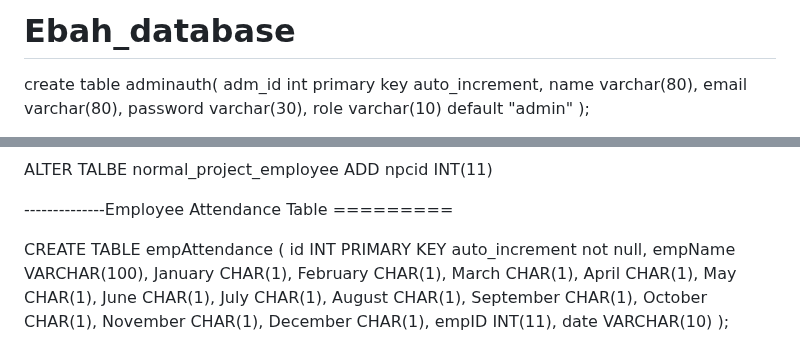
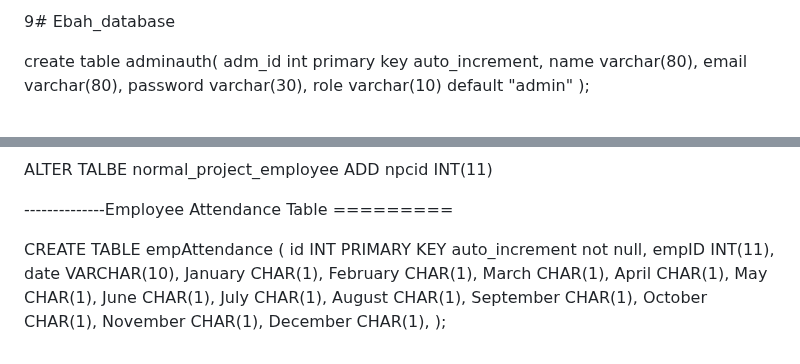
Before and after one commit to msi-end/Arch-Project-Manager, a Markdown page: _Docs/Database.md, 2 parts joined by grey strips. GitHub-like rendering.

```diff
--- a/_Docs/Database.md
+++ b/_Docs/Database.md
@@ -1,4 +1,4 @@
-# Ebah_database
+9# Ebah_database
 
 create table adminauth(
  adm_id int primary key auto_increment,
@@ -178,7 +178,8 @@ ALTER TALBE normal_project_employee ADD npcid INT(11)
 
 CREATE TABLE empAttendance (
     id INT PRIMARY KEY auto_increment not null,
-    empName VARCHAR(100),
+    empID INT(11),
+    date VARCHAR(10),
     January CHAR(1),
     February CHAR(1),
     March CHAR(1),
@@ -191,6 +192,4 @@ CREATE TABLE empAttendance (
     October CHAR(1),
     November CHAR(1),
     December CHAR(1),
-    empID INT(11),
-    date VARCHAR(10)
 );
```
